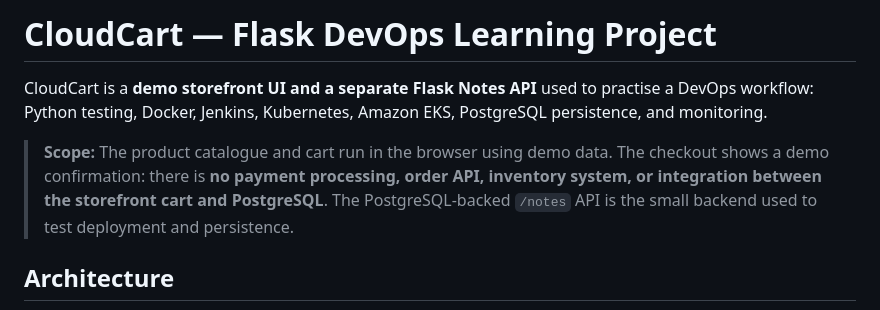
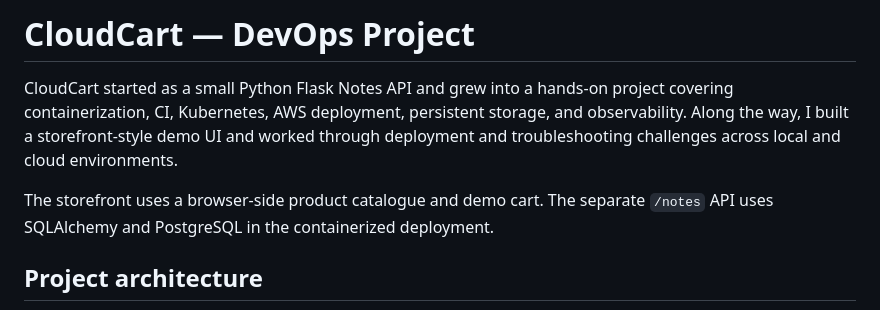
Before and after one commit to iam-vinod7/cloudcart-devops, a Markdown page: README.md, the part around one of its changes. Rendered like a GitHub page.

````diff
--- a/README.md
+++ b/README.md
@@ -1,10 +1,10 @@
-# CloudCart — Flask DevOps Learning Project
+# CloudCart — DevOps Project
 
-CloudCart is a **demo storefront UI and a separate Flask Notes API** used to practise a DevOps workflow: Python testing, Docker, Jenkins, Kubernetes, Amazon EKS, PostgreSQL persistence, and monitoring.
+CloudCart started as a small Python Flask Notes API and grew into a hands-on project covering containerization, CI, Kubernetes, AWS deployment, persistent storage, and observability. Along the way, I built a storefront-style demo UI and worked through deployment and troubleshooting challenges across local and cloud environments.
 
-> **Scope:** The product catalogue and cart run in the browser using demo data. The checkout shows a demo confirmation: there is **no payment processing, order API, inventory system, or integration between the storefront cart and PostgreSQL**. The PostgreSQL-backed `/notes` API is the small backend used to test deployment and persistence.
+The storefront uses a browser-side product catalogue and demo cart. The separate `/notes` API uses SQLAlchemy and PostgreSQL in the containerized deployment.
 
-## Architecture
+## Project architecture
 
 ```mermaid
 flowchart LR
````
Also changed, not shown: other parts of README.md (+74 -53 lines).
